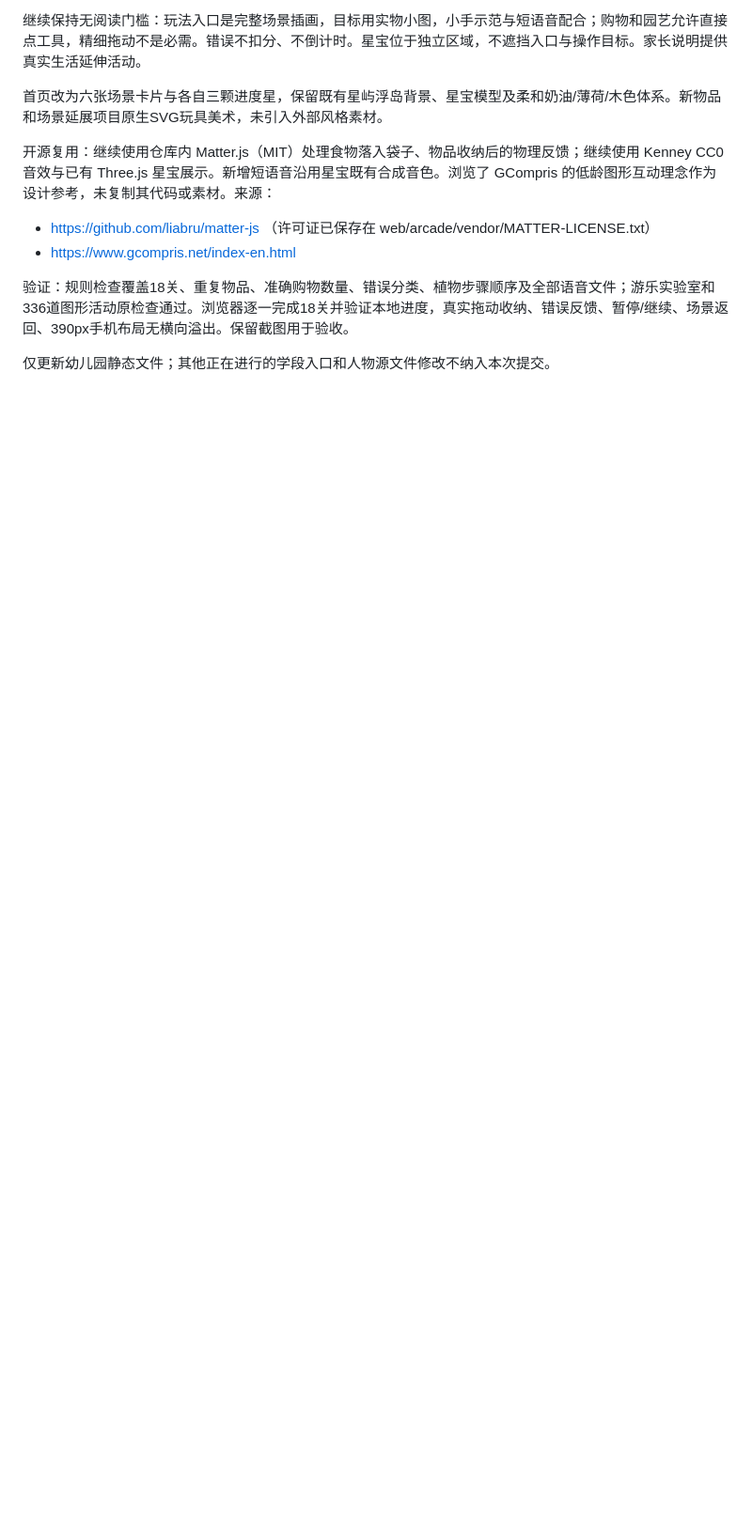
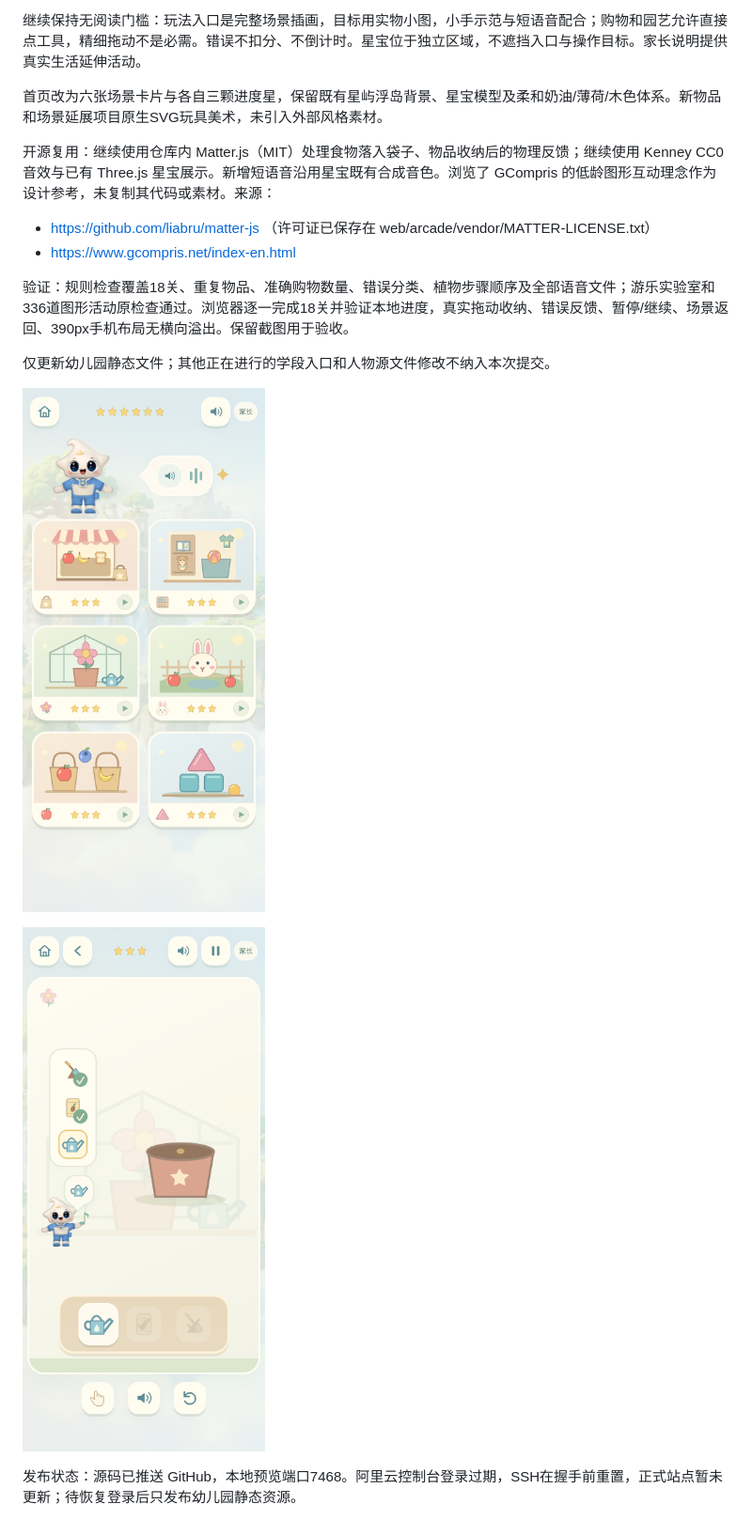
Before and after one commit to zchstime/starisle-learning, a Markdown page: docs/arcade/kindergarten-life.md, the part around the change. Shown at 94% size. GitHub-like rendering; pictures changed too: docs/arcade/kindergarten-life-garden.png (added), docs/arcade/kindergarten-life-mobile.png (added); blank space fills up the shorter version.

Commit message:
docs: add kindergarten life-scene previews and verification

```diff
--- a/docs/arcade/kindergarten-life.md
+++ b/docs/arcade/kindergarten-life.md
@@ -18,3 +18,9 @@
 验证：规则检查覆盖18关、重复物品、准确购物数量、错误分类、植物步骤顺序及全部语音文件；游乐实验室和336道图形活动原检查通过。浏览器逐一完成18关并验证本地进度，真实拖动收纳、错误反馈、暂停/继续、场景返回、390px手机布局无横向溢出。保留截图用于验收。
 
 仅更新幼儿园静态文件；其他正在进行的学段入口和人物源文件修改不纳入本次提交。
+
+![手机首页](kindergarten-life-mobile.png)
+
+![按步骤种花](kindergarten-life-garden.png)
+
+发布状态：源码已推送 GitHub，本地预览端口7468。阿里云控制台登录过期，SSH在握手前重置，正式站点暂未更新；待恢复登录后只发布幼儿园静态资源。
```
Also changed, not shown: docs/arcade/kindergarten.md (+5 -3 lines).
